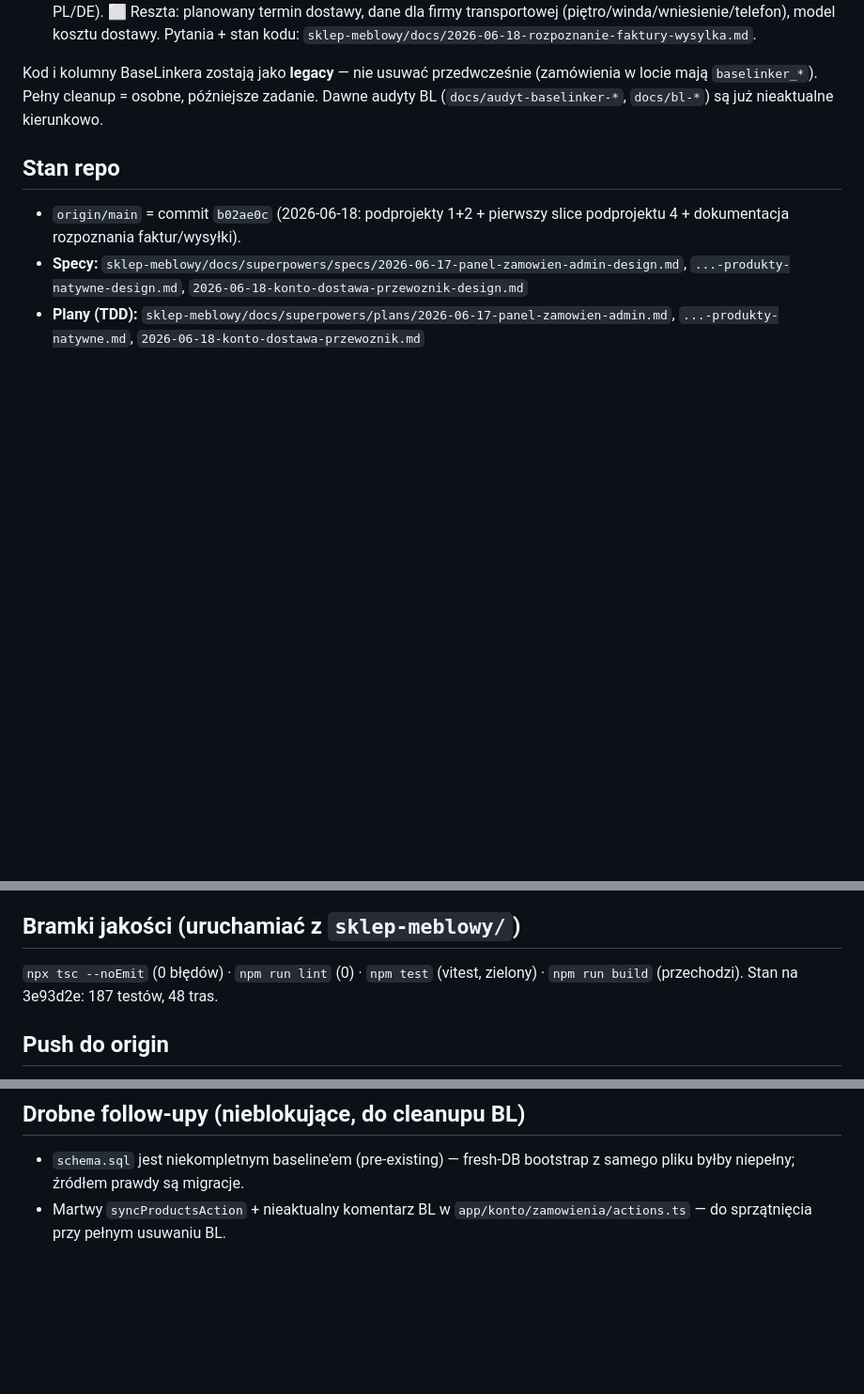
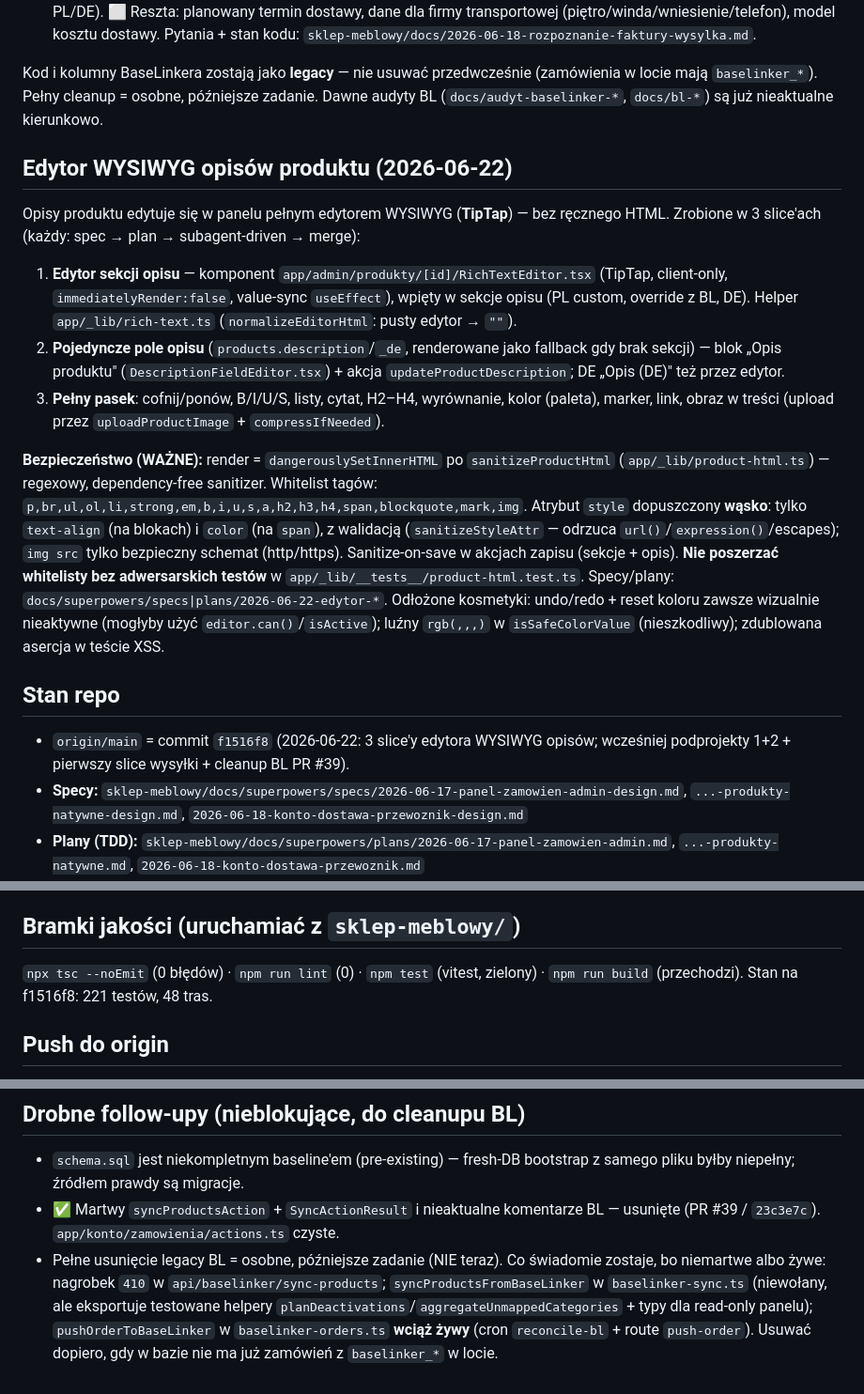
Before and after one commit to Woodecky10/sklep-meblowy, a Markdown page: ONBOARDING.md, 3 parts joined by grey strips. Shown at 94% size. GitHub-like rendering; blank space fills up the shorter version.

Commit message:
docs: ONBOARDING — sekcja o edytorze WYSIWYG opisow + aktualny stan repo
3 slice'y edytora (sekcje, pojedyncze pole PL+DE, pelny pasek) opisane:
komponenty, sanitizer (waski style), bezpieczenstwo, specy/plany, odlozone
kosmetyki. Stan repo -> f1516f8, 221 testow.

Co-Authored-By: Claude Opus 4.8 (1M context) <noreply@anthropic.com>

```diff
--- a/ONBOARDING.md
+++ b/ONBOARDING.md
@@ -17,8 +17,17 @@ Decyzja właścicielki (2026-06-17): sklep przejmuje funkcje BaseLinkera natywni
 
 Kod i kolumny BaseLinkera zostają jako **legacy** — nie usuwać przedwcześnie (zamówienia w locie mają `baselinker_*`). Pełny cleanup = osobne, późniejsze zadanie. Dawne audyty BL (`docs/audyt-baselinker-*`, `docs/bl-*`) są już nieaktualne kierunkowo.
 
+## Edytor WYSIWYG opisów produktu (2026-06-22)
+Opisy produktu edytuje się w panelu pełnym edytorem WYSIWYG (**TipTap**) — bez ręcznego HTML. Zrobione w 3 slice'ach (każdy: spec → plan → subagent-driven → merge):
+1. **Edytor sekcji opisu** — komponent `app/admin/produkty/[id]/RichTextEditor.tsx` (TipTap, client-only, `immediatelyRender:false`, value-sync `useEffect`), wpięty w sekcje opisu (PL custom, override z BL, DE). Helper `app/_lib/rich-text.ts` (`normalizeEditorHtml`: pusty edytor → `""`).
+2. **Pojedyncze pole opisu** (`products.description`/`_de`, renderowane jako fallback gdy brak sekcji) — blok „Opis produktu" (`DescriptionFieldEditor.tsx`) + akcja `updateProductDescription`; DE „Opis (DE)" też przez edytor.
+3. **Pełny pasek**: cofnij/ponów, B/I/U/S, listy, cytat, H2–H4, wyrównanie, kolor (paleta), marker, link, obraz w treści (upload przez `uploadProductImage` + `compressIfNeeded`).
+
+**Bezpieczeństwo (WAŻNE):** render = `dangerouslySetInnerHTML` po `sanitizeProductHtml` (`app/_lib/product-html.ts`) — regexowy, dependency-free sanitizer. Whitelist tagów: `p,br,ul,ol,li,strong,em,b,i,u,s,a,h2,h3,h4,span,blockquote,mark,img`. Atrybut `style` dopuszczony **wąsko**: tylko `text-align` (na blokach) i `color` (na `span`), z walidacją (`sanitizeStyleAttr` — odrzuca `url()`/`expression()`/escapes); `img src` tylko bezpieczny schemat (http/https). Sanitize-on-save w akcjach zapisu (sekcje + opis). **Nie poszerzać whitelisty bez adwersarskich testów** w `app/_lib/__tests__/product-html.test.ts`.
+Specy/plany: `docs/superpowers/specs|plans/2026-06-22-edytor-*`. Odłożone kosmetyki: undo/redo + reset koloru zawsze wizualnie nieaktywne (mogłyby użyć `editor.can()`/`isActive`); luźny `rgb(,,,)` w `isSafeColorValue` (nieszkodliwy); zdublowana asercja w teście XSS.
+
 ## Stan repo
-- `origin/main` = commit `b02ae0c` (2026-06-18: podprojekty 1+2 + pierwszy slice podprojektu 4 + dokumentacja rozpoznania faktur/wysyłki).
+- `origin/main` = commit `f1516f8` (2026-06-22: 3 slice'y edytora WYSIWYG opisów; wcześniej podprojekty 1+2 + pierwszy slice wysyłki + cleanup BL PR #39).
 - **Specy:** `sklep-meblowy/docs/superpowers/specs/2026-06-17-panel-zamowien-admin-design.md`, `...-produkty-natywne-design.md`, `2026-06-18-konto-dostawa-przewoznik-design.md`
 - **Plany (TDD):** `sklep-meblowy/docs/superpowers/plans/2026-06-17-panel-zamowien-admin.md`, `...-produkty-natywne.md`, `2026-06-18-konto-dostawa-przewoznik.md`
 - **Rozpoznanie faktur (KSeF) + wysyłki** (pytania do właścicielki + stan kodu): `sklep-meblowy/docs/2026-06-18-rozpoznanie-faktury-wysylka.md` — **odpowiedzi właścicielki mają tam wylądować**.
@@ -43,7 +52,7 @@ Podprojekt 2 (produkty) migracji nie wymaga (kolumny były już od migr. 29).
 > Claude/agent NIE ma dostępu DDL — migracje uruchamia człowiek w Supabase SQL Editorze (przez przeglądarkę).
 
 ## Bramki jakości (uruchamiać z `sklep-meblowy/`)
-`npx tsc --noEmit` (0 błędów) · `npm run lint` (0) · `npm test` (vitest, zielony) · `npm run build` (przechodzi). Stan na 3e93d2e: 187 testów, 48 tras.
+`npx tsc --noEmit` (0 błędów) · `npm run lint` (0) · `npm test` (vitest, zielony) · `npm run build` (przechodzi). Stan na f1516f8: 221 testów, 48 tras.
 
 ## Push do origin
 Origin wymaga konta **Woodecky10** — `mwlo1403` NIE ma write (push → 403). Każdy push do `main` — za wyraźną zgodą właściciela.
@@ -66,4 +75,5 @@ brainstorming → spec (`docs/superpowers/specs/`) → plan TDD (`docs/superpowe
 
 ## Drobne follow-upy (nieblokujące, do cleanupu BL)
 - `schema.sql` jest niekompletnym baseline'em (pre-existing) — fresh-DB bootstrap z samego pliku byłby niepełny; źródłem prawdy są migracje.
-- Martwy `syncProductsAction` + nieaktualny komentarz BL w `app/konto/zamowienia/actions.ts` — do sprzątnięcia przy pełnym usuwaniu BL.
+- ✅ Martwy `syncProductsAction` + `SyncActionResult` i nieaktualne komentarze BL — usunięte (PR #39 / `23c3e7c`). `app/konto/zamowienia/actions.ts` czyste.
+- Pełne usunięcie legacy BL = osobne, późniejsze zadanie (NIE teraz). Co świadomie zostaje, bo niemartwe albo żywe: nagrobek `410` w `api/baselinker/sync-products`; `syncProductsFromBaseLinker` w `baselinker-sync.ts` (niewołany, ale eksportuje testowane helpery `planDeactivations`/`aggregateUnmappedCategories` + typy dla read-only panelu); `pushOrderToBaseLinker` w `baselinker-orders.ts` **wciąż żywy** (cron `reconcile-bl` + route `push-order`). Usuwać dopiero, gdy w bazie nie ma już zamówień z `baselinker_*` w locie.
```
